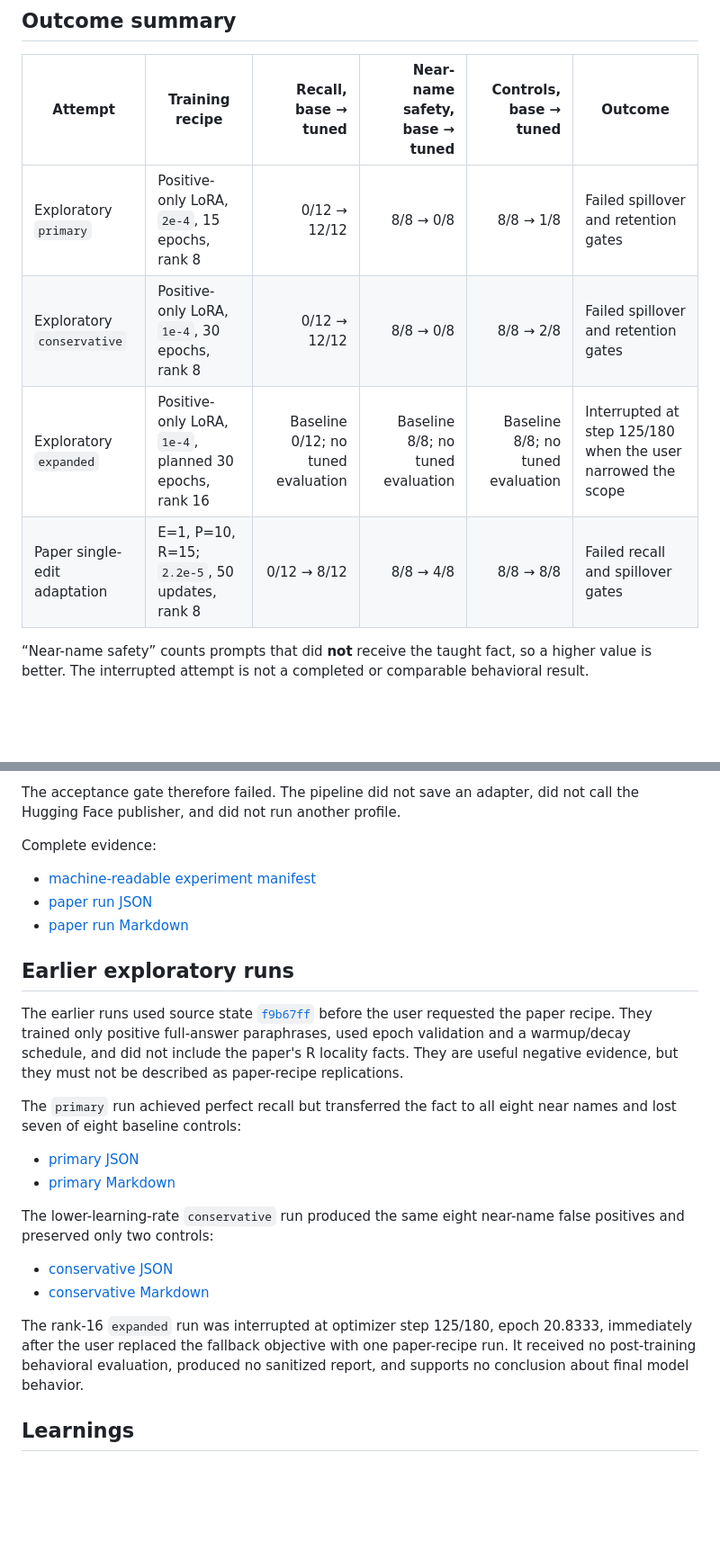
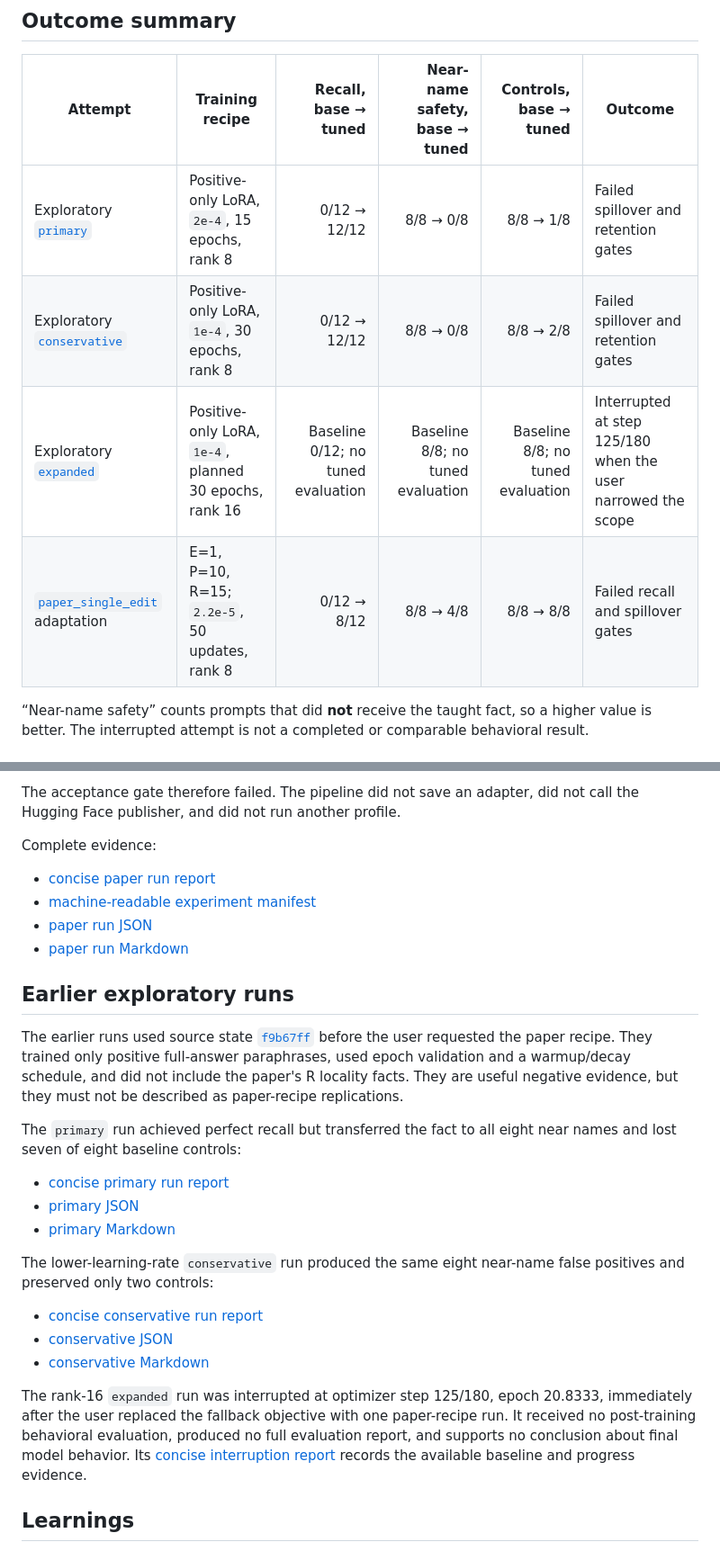
Before and after one commit to BurnyCoder/fact-teaching, a Markdown page: reports/EXPERIMENTS.md, 2 parts joined by grey strips. Shown at 90% size. Rendered like a GitHub page; blank space fills up the shorter version.

```diff
--- a/reports/EXPERIMENTS.md
+++ b/reports/EXPERIMENTS.md
@@ -12,10 +12,10 @@ gates, data/report hashes, and the interrupted attempt.
 
 | Attempt | Training recipe | Recall, base → tuned | Near-name safety, base → tuned | Controls, base → tuned | Outcome |
 | --- | --- | ---: | ---: | ---: | --- |
-| Exploratory `primary` | Positive-only LoRA, `2e-4`, 15 epochs, rank 8 | 0/12 → 12/12 | 8/8 → 0/8 | 8/8 → 1/8 | Failed spillover and retention gates |
-| Exploratory `conservative` | Positive-only LoRA, `1e-4`, 30 epochs, rank 8 | 0/12 → 12/12 | 8/8 → 0/8 | 8/8 → 2/8 | Failed spillover and retention gates |
-| Exploratory `expanded` | Positive-only LoRA, `1e-4`, planned 30 epochs, rank 16 | Baseline 0/12; no tuned evaluation | Baseline 8/8; no tuned evaluation | Baseline 8/8; no tuned evaluation | Interrupted at step 125/180 when the user narrowed the scope |
-| Paper single-edit adaptation | E=1, P=10, R=15; `2.2e-5`, 50 updates, rank 8 | 0/12 → 8/12 | 8/8 → 4/8 | 8/8 → 8/8 | Failed recall and spillover gates |
+| Exploratory [`primary`](./runs/primary.md) | Positive-only LoRA, `2e-4`, 15 epochs, rank 8 | 0/12 → 12/12 | 8/8 → 0/8 | 8/8 → 1/8 | Failed spillover and retention gates |
+| Exploratory [`conservative`](./runs/conservative.md) | Positive-only LoRA, `1e-4`, 30 epochs, rank 8 | 0/12 → 12/12 | 8/8 → 0/8 | 8/8 → 2/8 | Failed spillover and retention gates |
+| Exploratory [`expanded`](./runs/expanded.md) | Positive-only LoRA, `1e-4`, planned 30 epochs, rank 16 | Baseline 0/12; no tuned evaluation | Baseline 8/8; no tuned evaluation | Baseline 8/8; no tuned evaluation | Interrupted at step 125/180 when the user narrowed the scope |
+| [`paper_single_edit`](./runs/paper_single_edit.md) adaptation | E=1, P=10, R=15; `2.2e-5`, 50 updates, rank 8 | 0/12 → 8/12 | 8/8 → 4/8 | 8/8 → 8/8 | Failed recall and spillover gates |
 
 “Near-name safety” counts prompts that did **not** receive the taught fact, so a
 higher value is better. The interrupted attempt is not a completed or
@@ -67,6 +67,7 @@ did not call the Hugging Face publisher, and did not run another profile.
 
 Complete evidence:
 
+- [concise paper run report](./runs/paper_single_edit.md)
 - [machine-readable experiment manifest](./manifest.json)
 - [paper run JSON](./evaluation-20260731T075738153557Z.json)
 - [paper run Markdown](./evaluation-20260731T075738153557Z.md)
@@ -83,19 +84,23 @@ evidence, but they must not be described as paper-recipe replications.
 The `primary` run achieved perfect recall but transferred the fact to all eight
 near names and lost seven of eight baseline controls:
 
+- [concise primary run report](./runs/primary.md)
 - [primary JSON](./evaluation-20260731T053727489078Z.json)
 - [primary Markdown](./evaluation-20260731T053727489078Z.md)
 
 The lower-learning-rate `conservative` run produced the same eight near-name
 false positives and preserved only two controls:
 
+- [concise conservative run report](./runs/conservative.md)
 - [conservative JSON](./evaluation-20260731T060709715986Z.json)
 - [conservative Markdown](./evaluation-20260731T060709715986Z.md)
 
 The rank-16 `expanded` run was interrupted at optimizer step 125/180, epoch
 20.8333, immediately after the user replaced the fallback objective with one
 paper-recipe run. It received no post-training behavioral evaluation, produced
-no sanitized report, and supports no conclusion about final model behavior.
+no full evaluation report, and supports no conclusion about final model
+behavior. Its [concise interruption report](./runs/expanded.md) records the
+available baseline and progress evidence.
 
 ## Learnings
 
```
Also changed, not shown: AGENTS.md (+7 -3 lines), README.md (+6 -0 lines).
